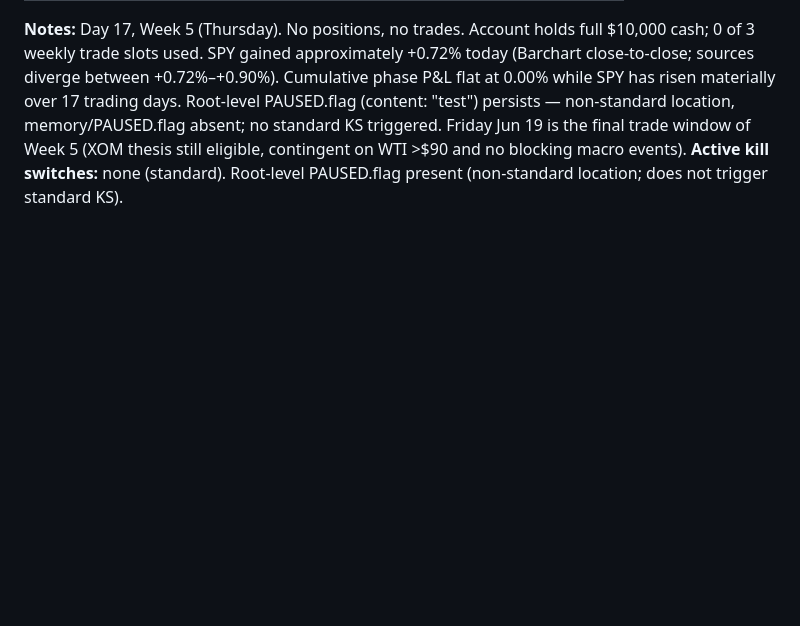
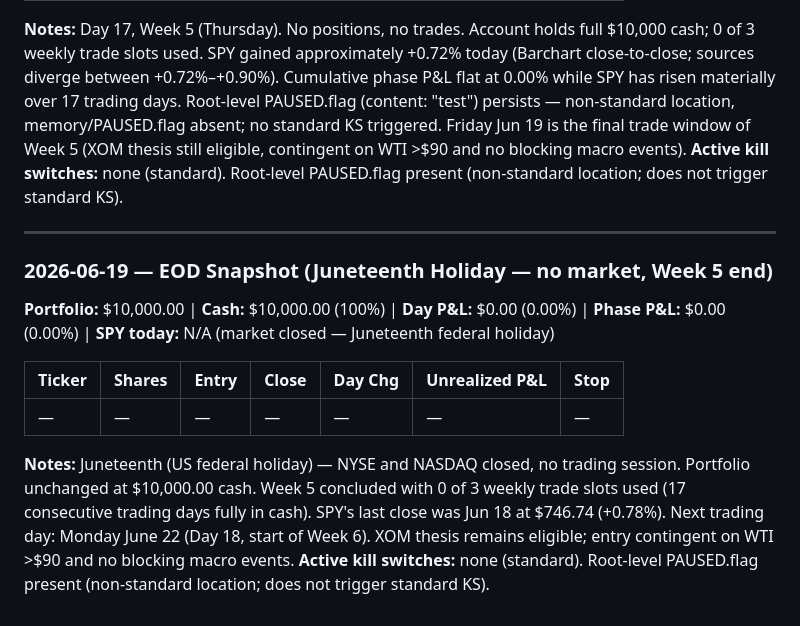
Before and after one commit to alessiowinkel-v2/trading-agent, a Markdown page: memory/TRADE-LOG.md, the part around the change. Rendered like a GitHub page; blank space fills up the shorter version.

Commit message:
EOD snapshot 2026-06-19
Juneteenth holiday — no market session. Portfolio unchanged at $10,000 cash.
Week 5 closed with 0/3 trades placed (17 consecutive trading days in cash).

```diff
--- a/memory/TRADE-LOG.md
+++ b/memory/TRADE-LOG.md
@@ -249,3 +249,15 @@ No positions yet. Bot launches on the next trading day.
 
 **Notes:** Day 17, Week 5 (Thursday). No positions, no trades. Account holds full $10,000 cash; 0 of 3 weekly trade slots used. SPY gained approximately +0.72% today (Barchart close-to-close; sources diverge between +0.72%–+0.90%). Cumulative phase P&L flat at 0.00% while SPY has risen materially over 17 trading days. Root-level PAUSED.flag (content: "test") persists — non-standard location, memory/PAUSED.flag absent; no standard KS triggered. Friday Jun 19 is the final trade window of Week 5 (XOM thesis still eligible, contingent on WTI >$90 and no blocking macro events).
 **Active kill switches:** none (standard). Root-level PAUSED.flag present (non-standard location; does not trigger standard KS).
+
+---
+
+### 2026-06-19 — EOD Snapshot (Juneteenth Holiday — no market, Week 5 end)
+**Portfolio:** $10,000.00 | **Cash:** $10,000.00 (100%) | **Day P&L:** $0.00 (0.00%) | **Phase P&L:** $0.00 (0.00%) | **SPY today:** N/A (market closed — Juneteenth federal holiday)
+
+| Ticker | Shares | Entry | Close | Day Chg | Unrealized P&L | Stop |
+|--------|--------|-------|-------|---------|----------------|------|
+| — | — | — | — | — | — | — |
+
+**Notes:** Juneteenth (US federal holiday) — NYSE and NASDAQ closed, no trading session. Portfolio unchanged at $10,000.00 cash. Week 5 concluded with 0 of 3 weekly trade slots used (17 consecutive trading days fully in cash). SPY's last close was Jun 18 at $746.74 (+0.78%). Next trading day: Monday June 22 (Day 18, start of Week 6). XOM thesis remains eligible; entry contingent on WTI >$90 and no blocking macro events.
+**Active kill switches:** none (standard). Root-level PAUSED.flag present (non-standard location; does not trigger standard KS).
```
Also changed, not shown: memory/notifications/notifications.md (+13 -0 lines).
